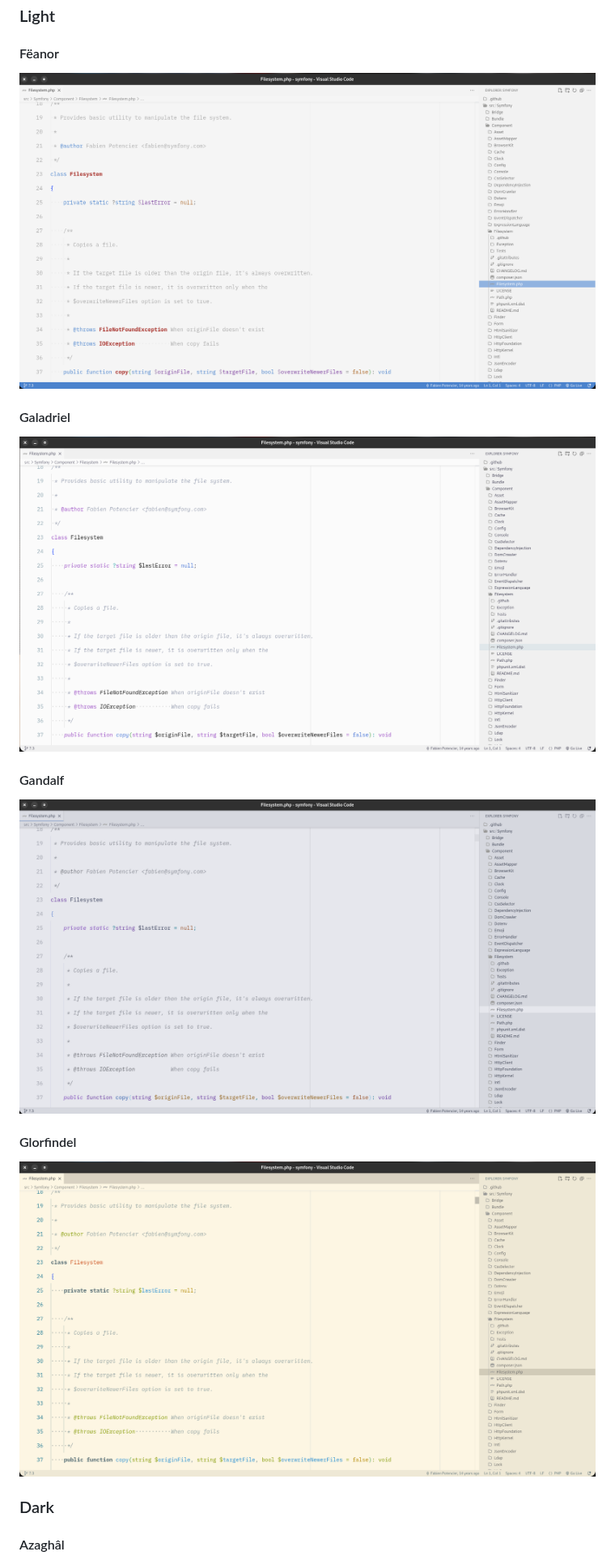
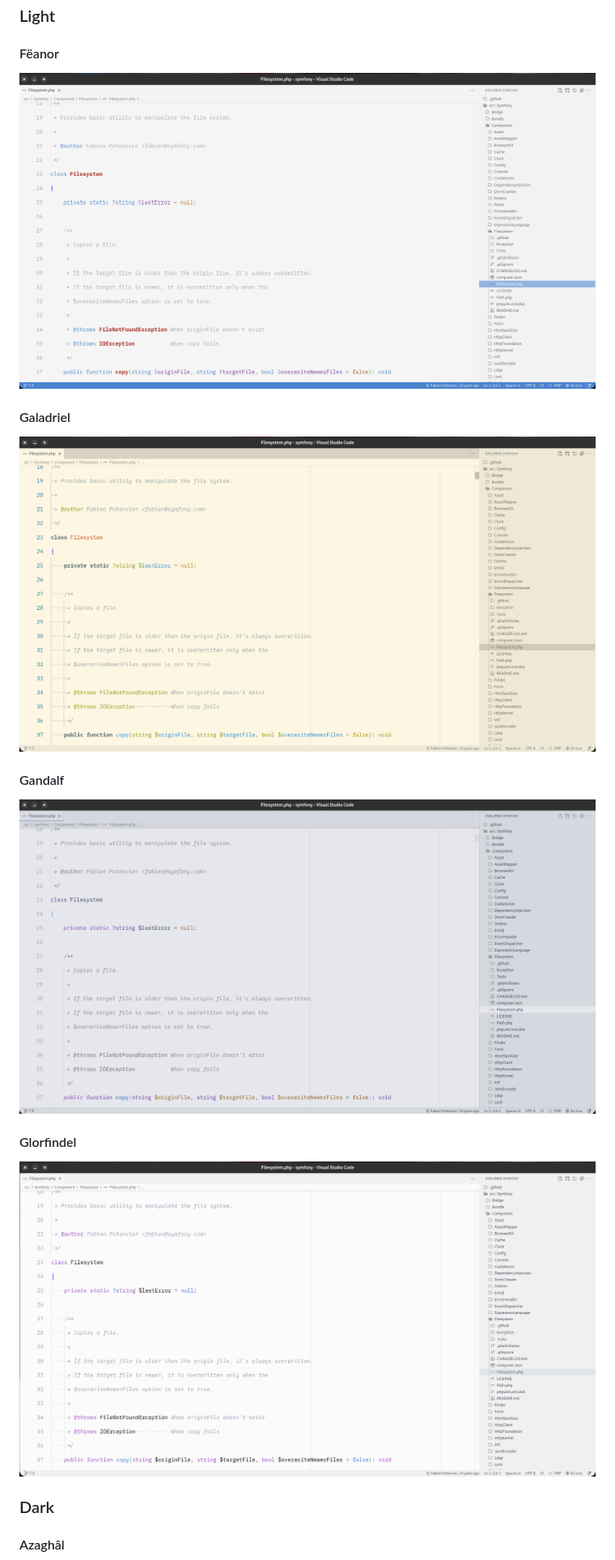
Before and after one commit to Diego-Brocanelli/valinor-theme, a Markdown page: README.md, the part around one of its changes. Shown at 81% size. Rendered like a GitHub page; pictures changed too: assets/themes/galadriel.png, assets/themes/glorfindel.png.

Commit message:
Correção no tema do Glorfindel e alterado com o da Galadriel. Ajustado a documentação

```diff
--- a/README.md
+++ b/README.md
@@ -93,19 +93,19 @@ Instale as fontes que estão em `fonts`. Exemplo `Zed Plex Mono`.
 
 #### Fëanor
 
-![aaa](assets/themes/feanor.png)
+![Exemplo do tema Fëanor](https://github.com/Diego-Brocanelli/valinor-theme/raw/HEAD/assets/themes/feanor.png)
 
 #### Galadriel
 
-![aaa](assets/themes/galadriel.png)
+![Exemplo do tema Galadriel](https://github.com/Diego-Brocanelli/valinor-theme/raw/HEAD/assets/themes/galadriel.png)
 
 #### Gandalf
 
-![aaa](assets/themes/gandalf.png)
+![Exemplo do tema Gandalf](https://github.com/Diego-Brocanelli/valinor-theme/raw/HEAD/assets/themes/gandalf.png)
 
 #### Glorfindel
 
-![aaa](assets/themes/glorfindel.png)
+![Exemplo do tema Glorfindel](https://github.com/Diego-Brocanelli/valinor-theme/raw/HEAD/assets/themes/glorfindel.png)
 
 ### Dark
 
```
Also changed, not shown: other parts of README.md (+5 -4 lines), 3 other files.
